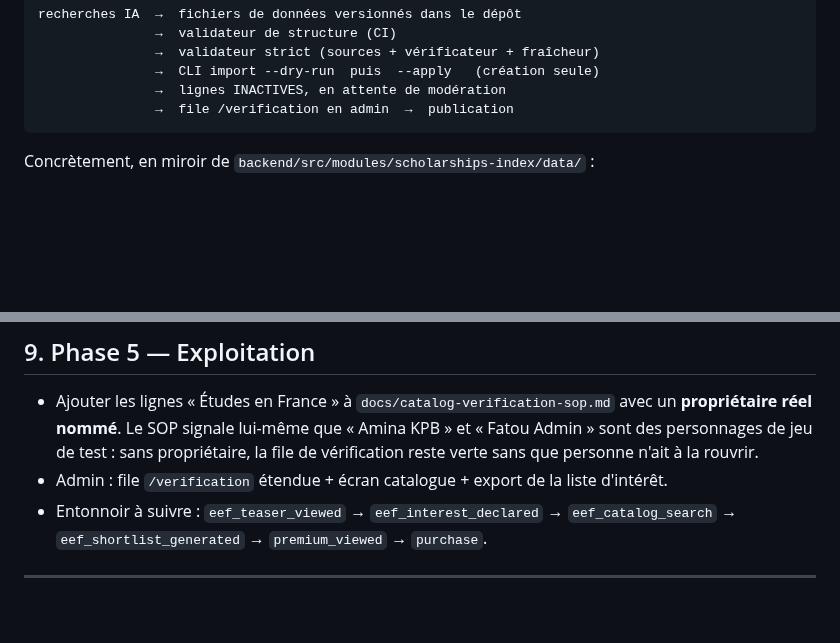
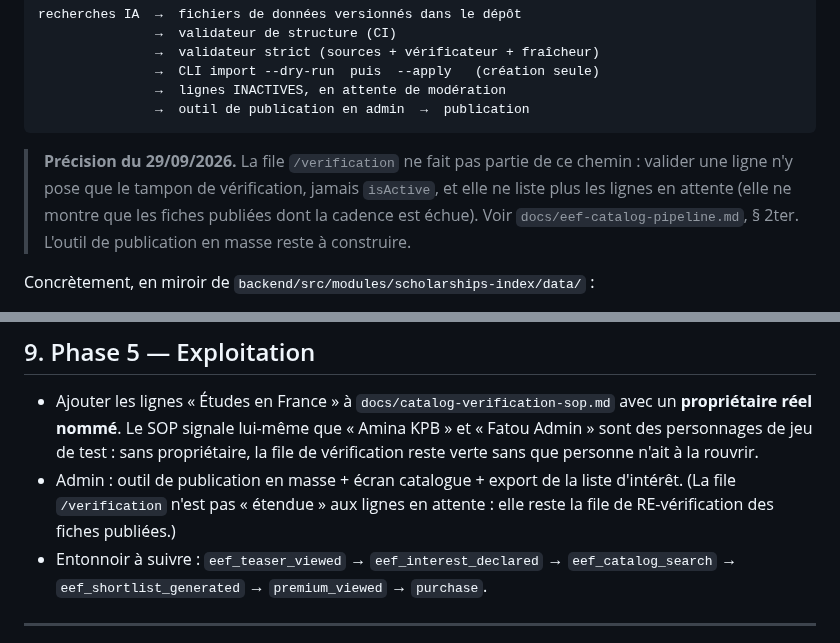
Before and after one commit to kpb-global/kpb-education-app, a Markdown page: docs/etudes-en-france-space-implementation-plan.md, 2 parts joined by grey strips. Rendered like a GitHub page; blank space fills up the shorter version.

````diff
--- a/docs/etudes-en-france-space-implementation-plan.md
+++ b/docs/etudes-en-france-space-implementation-plan.md
@@ -351,8 +351,14 @@ recherches IA  →  fichiers de données versionnés dans le dépôt
                →  validateur strict (sources + vérificateur + fraîcheur)
                →  CLI import --dry-run  puis  --apply   (création seule)
                →  lignes INACTIVES, en attente de modération
-               →  file /verification en admin  →  publication
+               →  outil de publication en admin  →  publication
 ```
+
+> **Précision du 29/09/2026.** La file `/verification` ne fait pas partie de ce
+> chemin : valider une ligne n'y pose que le tampon de vérification, jamais
+> `isActive`, et elle ne liste plus les lignes en attente (elle ne montre que les
+> fiches publiées dont la cadence est échue). Voir `docs/eef-catalog-pipeline.md`,
+> § 2ter. L'outil de publication en masse reste à construire.
 
 Concrètement, en miroir de `backend/src/modules/scholarships-index/data/` :
 
@@ -536,8 +542,9 @@ comme une panne.
   avec un **propriétaire réel nommé**. Le SOP signale lui-même que « Amina KPB »
   et « Fatou Admin » sont des personnages de jeu de test : sans propriétaire, la
   file de vérification reste verte sans que personne n'ait à la rouvrir.
-- Admin : file `/verification` étendue + écran catalogue + export de la liste
-  d'intérêt.
+- Admin : outil de publication en masse + écran catalogue + export de la liste
+  d'intérêt. (La file `/verification` n'est pas « étendue » aux lignes en
+  attente : elle reste la file de RE-vérification des fiches publiées.)
 - Entonnoir à suivre : `eef_teaser_viewed` → `eef_interest_declared` →
   `eef_catalog_search` → `eef_shortlist_generated` → `premium_viewed` →
   `purchase`.
````
Also changed, not shown: docs/eef-catalog-pipeline.md (+9 -1 lines).
